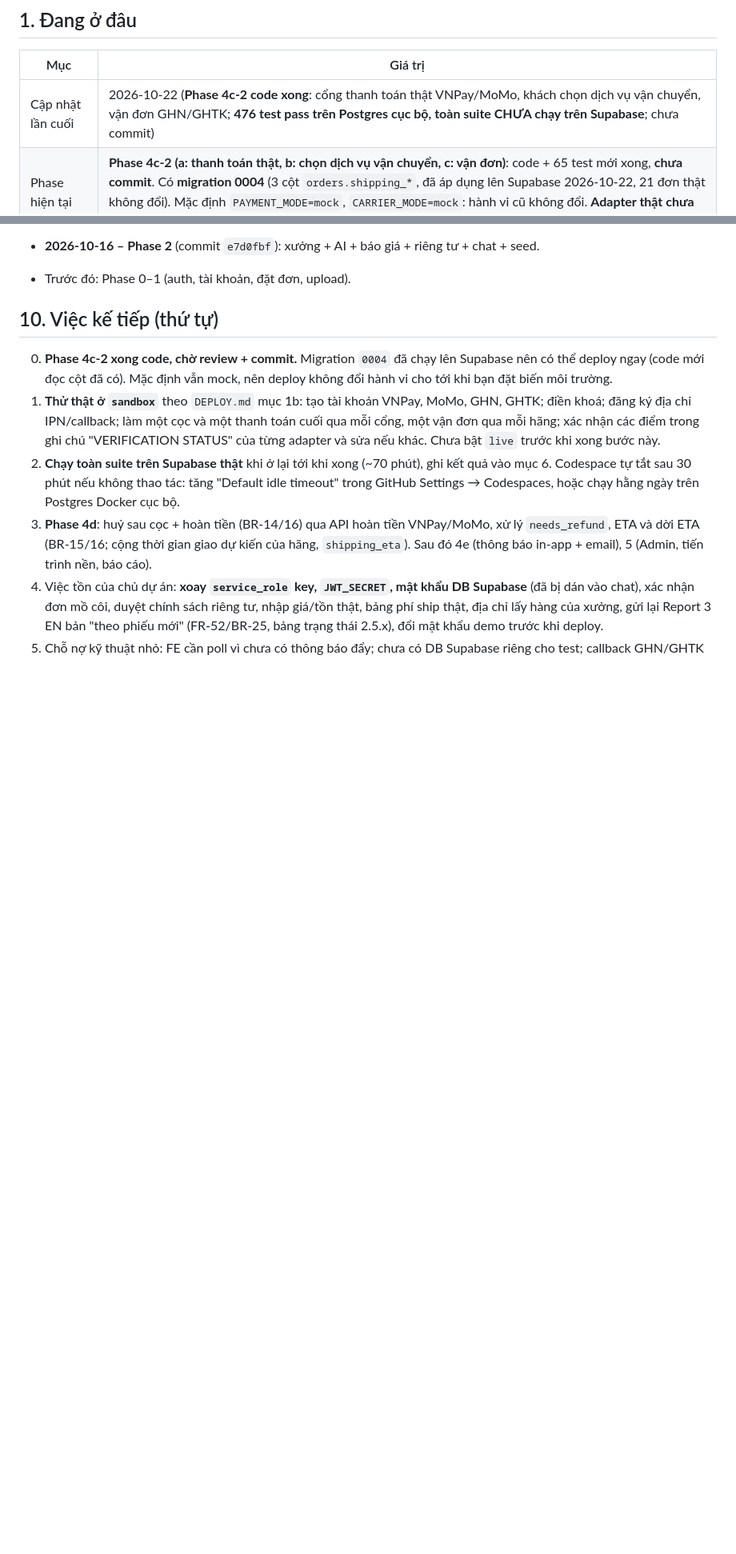
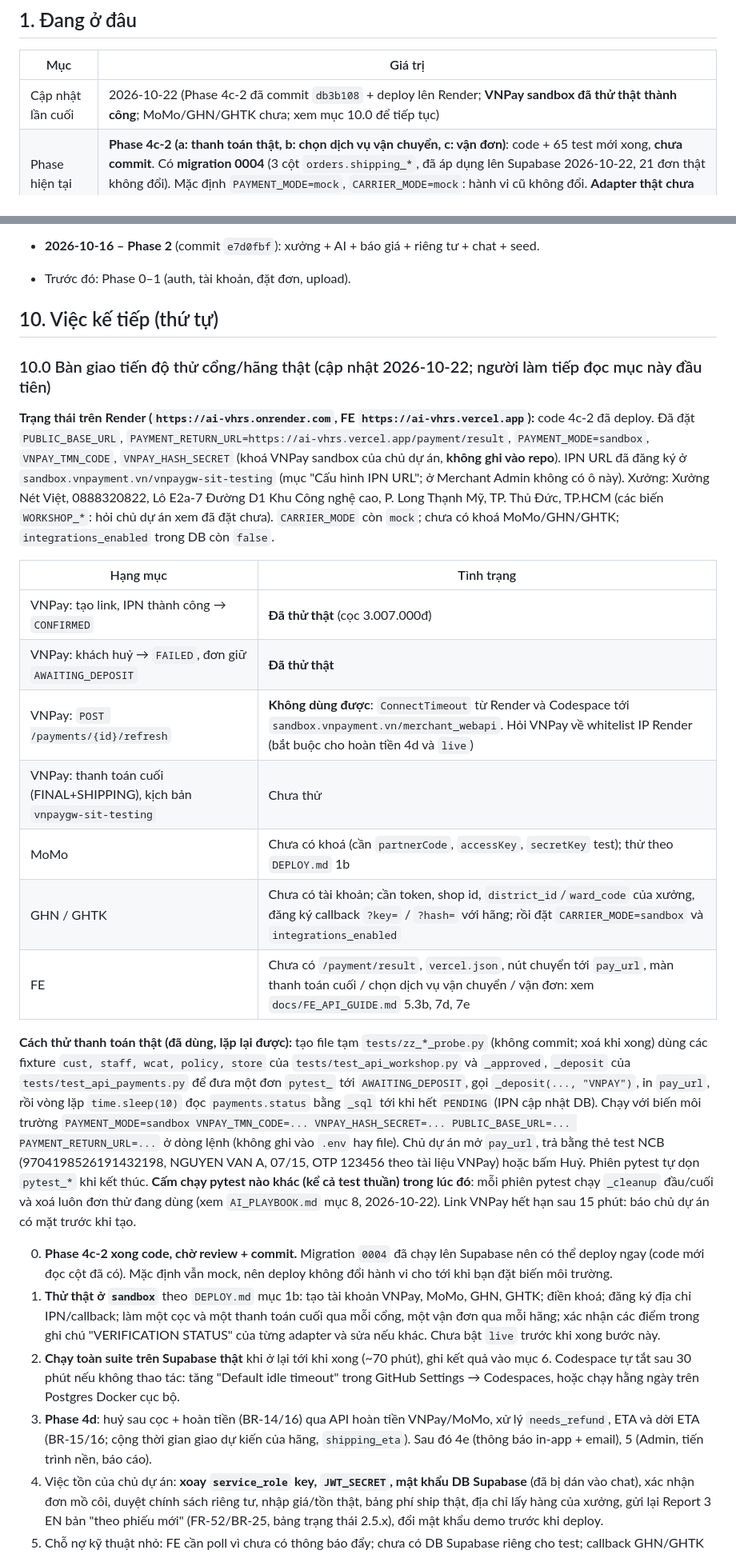
Before and after one commit to Khoa-213/AI-VHRS, a Markdown page: BE/PROJECT_STATUS.md, 2 parts joined by grey strips. Shown at 80% size. Drawn GitHub-style; blank space fills up the shorter version.

Commit message:
docs: handoff for real gateway testing (VNPay sandbox done, MoMo/GHN/GHTK pending)

```diff
--- a/BE/PROJECT_STATUS.md
+++ b/BE/PROJECT_STATUS.md
@@ -10,7 +10,7 @@
 
 | Mục | Giá trị |
 |---|---|
-| Cập nhật lần cuối | 2026-10-22 (**Phase 4c-2 code xong**: cổng thanh toán thật VNPay/MoMo, khách chọn dịch vụ vận chuyển, vận đơn GHN/GHTK; **476 test pass trên Postgres cục bộ, toàn suite CHƯA chạy trên Supabase**; chưa commit) |
+| Cập nhật lần cuối | 2026-10-22 (Phase 4c-2 đã commit `db3b108` + deploy lên Render; **VNPay sandbox đã thử thật thành công**; MoMo/GHN/GHTK chưa; xem mục 10.0 để tiếp tục) |
 | Phase hiện tại | **Phase 4c-2 (a: thanh toán thật, b: chọn dịch vụ vận chuyển, c: vận đơn)**: code + 65 test mới xong, **chưa commit**. Có **migration 0004** (3 cột `orders.shipping_*`, đã áp dụng lên Supabase 2026-10-22, 21 đơn thật không đổi). Mặc định `PAYMENT_MODE=mock`, `CARRIER_MODE=mock`: hành vi cũ không đổi. **Adapter thật chưa chạy với VNPay/MoMo/GHN/GHTK thật** |
 | Đã commit | Phase 1, Phase 2 (`e7d0fbf`), Phase 3 + Google + vật tư + ma trận quyền (`be0d2f0`), tài liệu gốc `docs/source/` (`bae2a48`), Phase 4a (`34d0fb4`), Phase 4b (`9cb5daf`, `f07c8bc`), khôi phục sau sự cố (`c209fe5`, PR #21 → `main` `c99e27e`) |
 | Phase kế tiếp | thử cổng/hãng thật ở `sandbox` (cần tài khoản, xem `DEPLOY.md` mục 1b), rồi 4d (huỷ sau cọc + hoàn tiền qua API cổng, ETA), 4e (thông báo in-app + email), 5 |
@@ -193,6 +193,23 @@ Chạy trên **Supabase thật**, chỉ tạo/xoá dữ liệu tiền tố `pyte
 
 ## 10. Việc kế tiếp (thứ tự)
 
+
+### 10.0 Bàn giao tiến độ thử cổng/hãng thật (cập nhật 2026-10-22; người làm tiếp đọc mục này đầu tiên)
+
+**Trạng thái trên Render (`https://ai-vhrs.onrender.com`, FE `https://ai-vhrs.vercel.app`):** code 4c-2 đã deploy. Đã đặt `PUBLIC_BASE_URL`, `PAYMENT_RETURN_URL=https://ai-vhrs.vercel.app/payment/result`, `PAYMENT_MODE=sandbox`, `VNPAY_TMN_CODE`, `VNPAY_HASH_SECRET` (khoá VNPay sandbox của chủ dự án, **không ghi vào repo**). IPN URL đã đăng ký ở `sandbox.vnpayment.vn/vnpaygw-sit-testing` (mục "Cấu hình IPN URL"; ở Merchant Admin không có ô này). Xưởng: Xưởng Nét Việt, 0888320822, Lô E2a-7 Đường D1 Khu Công nghệ cao, P. Long Thạnh Mỹ, TP. Thủ Đức, TP.HCM (các biến `WORKSHOP_*`: hỏi chủ dự án xem đã đặt chưa). `CARRIER_MODE` còn `mock`; chưa có khoá MoMo/GHN/GHTK; `integrations_enabled` trong DB còn `false`.
+
+| Hạng mục | Tình trạng |
+|---|---|
+| VNPay: tạo link, IPN thành công → `CONFIRMED` | **Đã thử thật** (cọc 3.007.000đ) |
+| VNPay: khách huỷ → `FAILED`, đơn giữ `AWAITING_DEPOSIT` | **Đã thử thật** |
+| VNPay: `POST /payments/{id}/refresh` | **Không dùng được**: `ConnectTimeout` từ Render và Codespace tới `sandbox.vnpayment.vn/merchant_webapi`. Hỏi VNPay về whitelist IP Render (bắt buộc cho hoàn tiền 4d và `live`) |
+| VNPay: thanh toán cuối (FINAL+SHIPPING), kịch bản `vnpaygw-sit-testing` | Chưa thử |
+| MoMo | Chưa có khoá (cần `partnerCode`, `accessKey`, `secretKey` test); thử theo `DEPLOY.md` 1b |
+| GHN / GHTK | Chưa có tài khoản; cần token, shop id, `district_id`/`ward_code` của xưởng, đăng ký callback `?key=` / `?hash=` với hãng; rồi đặt `CARRIER_MODE=sandbox` và `integrations_enabled` |
+| FE | Chưa có `/payment/result`, `vercel.json`, nút chuyển tới `pay_url`, màn thanh toán cuối / chọn dịch vụ vận chuyển / vận đơn: xem `docs/FE_API_GUIDE.md` 5.3b, 7d, 7e |
+
+**Cách thử thanh toán thật (đã dùng, lặp lại được):** tạo file tạm `tests/zz_*_probe.py` (không commit; xoá khi xong) dùng các fixture `cust, staff, wcat, policy, store` của `tests/test_api_workshop.py` và `_approved`, `_deposit` của `tests/test_api_payments.py` để đưa một đơn `pytest_` tới `AWAITING_DEPOSIT`, gọi `_deposit(..., "VNPAY")`, in `pay_url`, rồi vòng lặp `time.sleep(10)` đọc `payments.status` bằng `_sql` tới khi hết `PENDING` (IPN cập nhật DB). Chạy với biến môi trường `PAYMENT_MODE=sandbox VNPAY_TMN_CODE=... VNPAY_HASH_SECRET=... PUBLIC_BASE_URL=... PAYMENT_RETURN_URL=...` ở dòng lệnh (không ghi vào `.env` hay file). Chủ dự án mở `pay_url`, trả bằng thẻ test NCB (9704198526191432198, NGUYEN VAN A, 07/15, OTP 123456 theo tài liệu VNPay) hoặc bấm Huỷ. Phiên pytest tự dọn `pytest_*` khi kết thúc. **Cấm chạy pytest nào khác (kể cả test thuần) trong lúc đó**: mỗi phiên pytest chạy `_cleanup` đầu/cuối và xoá luôn đơn thử đang dùng (xem `AI_PLAYBOOK.md` mục 8, 2026-10-22). Link VNPay hết hạn sau 15 phút: báo chủ dự án có mặt trước khi tạo.
+
 0. **Phase 4c-2 xong code, chờ review + commit.** Migration `0004` đã chạy lên Supabase nên có thể deploy ngay (code mới đọc cột đã có). Mặc định vẫn mock, nên deploy không đổi hành vi cho tới khi bạn đặt biến môi trường.
 1. **Thử thật ở `sandbox`** theo `DEPLOY.md` mục 1b: tạo tài khoản VNPay, MoMo, GHN, GHTK; điền khoá; đăng ký địa chỉ IPN/callback; làm một cọc và một thanh toán cuối qua mỗi cổng, một vận đơn qua mỗi hãng; xác nhận các điểm trong ghi chú "VERIFICATION STATUS" của từng adapter và sửa nếu khác. Chưa bật `live` trước khi xong bước này.
 2. **Chạy toàn suite trên Supabase thật** khi ở lại tới khi xong (~70 phút), ghi kết quả vào mục 6. Codespace tự tắt sau 30 phút nếu không thao tác: tăng "Default idle timeout" trong GitHub Settings → Codespaces, hoặc chạy hằng ngày trên Postgres Docker cục bộ.
```
Also changed, not shown: other parts of BE/PROJECT_STATUS.md (+2 -2 lines), BE/AI_PLAYBOOK.md (+3 -0 lines), BE/docs/FE_API_GUIDE.md (+1 -0 lines).
